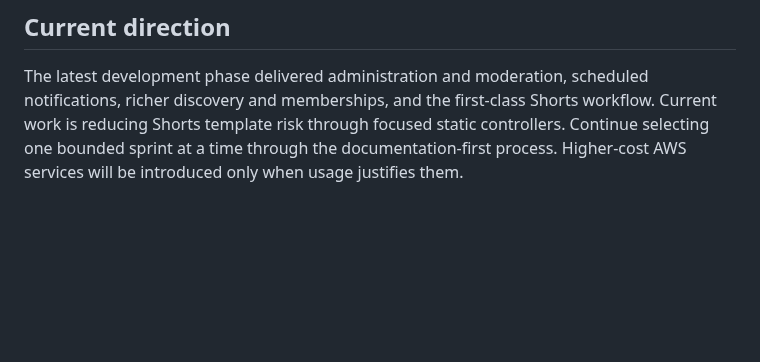
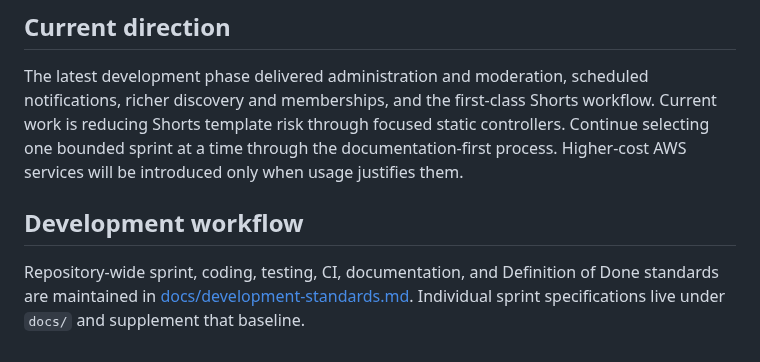
Before and after one commit to drakeg/ytclone, a Markdown page: README.md, the part around the change. GitHub-like rendering; blank space fills up the shorter version.

Commit message:
Link repository development standards

```diff
--- a/README.md
+++ b/README.md
@@ -294,3 +294,8 @@ workflow. Current work is reducing Shorts template risk through focused static
 controllers. Continue selecting one bounded sprint at a time through the
 documentation-first process. Higher-cost AWS services will be introduced only
 when usage justifies them.
+
+
+## Development workflow
+
+Repository-wide sprint, coding, testing, CI, documentation, and Definition of Done standards are maintained in [docs/development-standards.md](docs/development-standards.md). Individual sprint specifications live under `docs/` and supplement that baseline.
```
